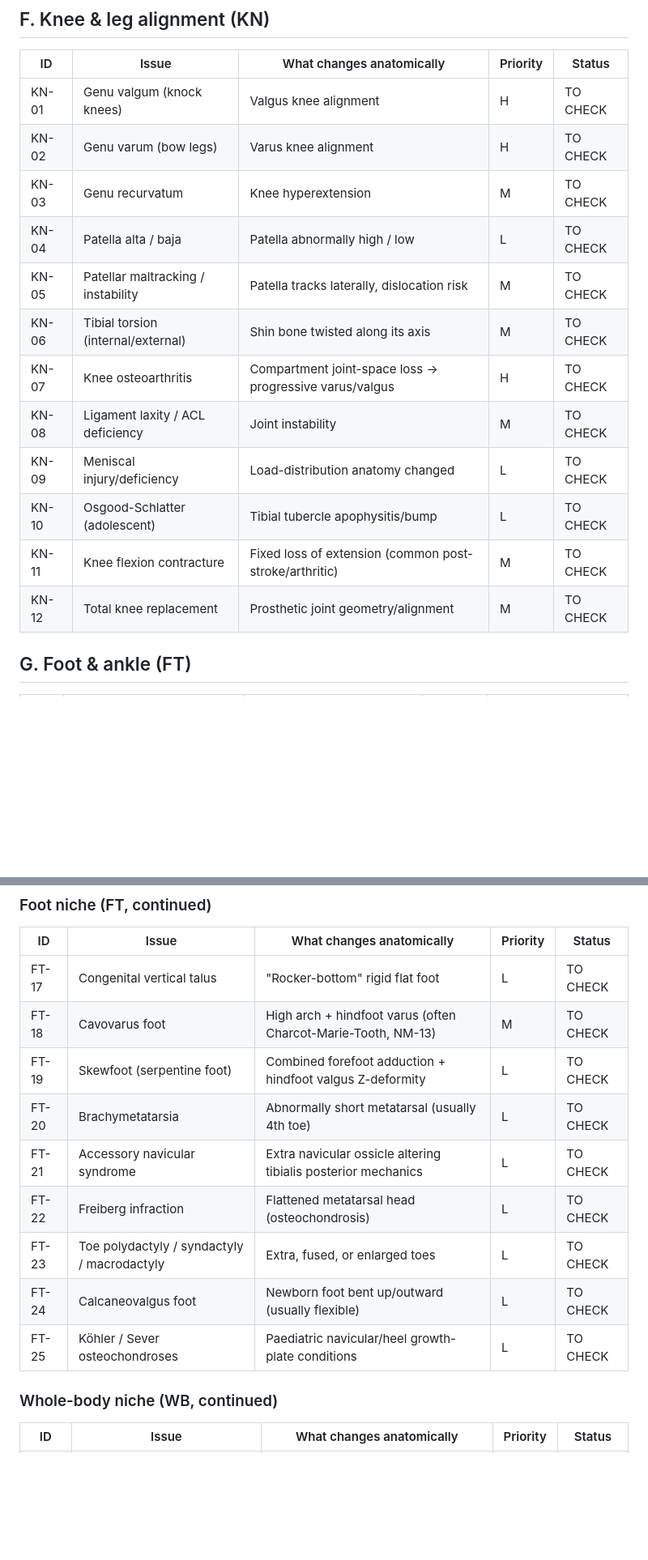
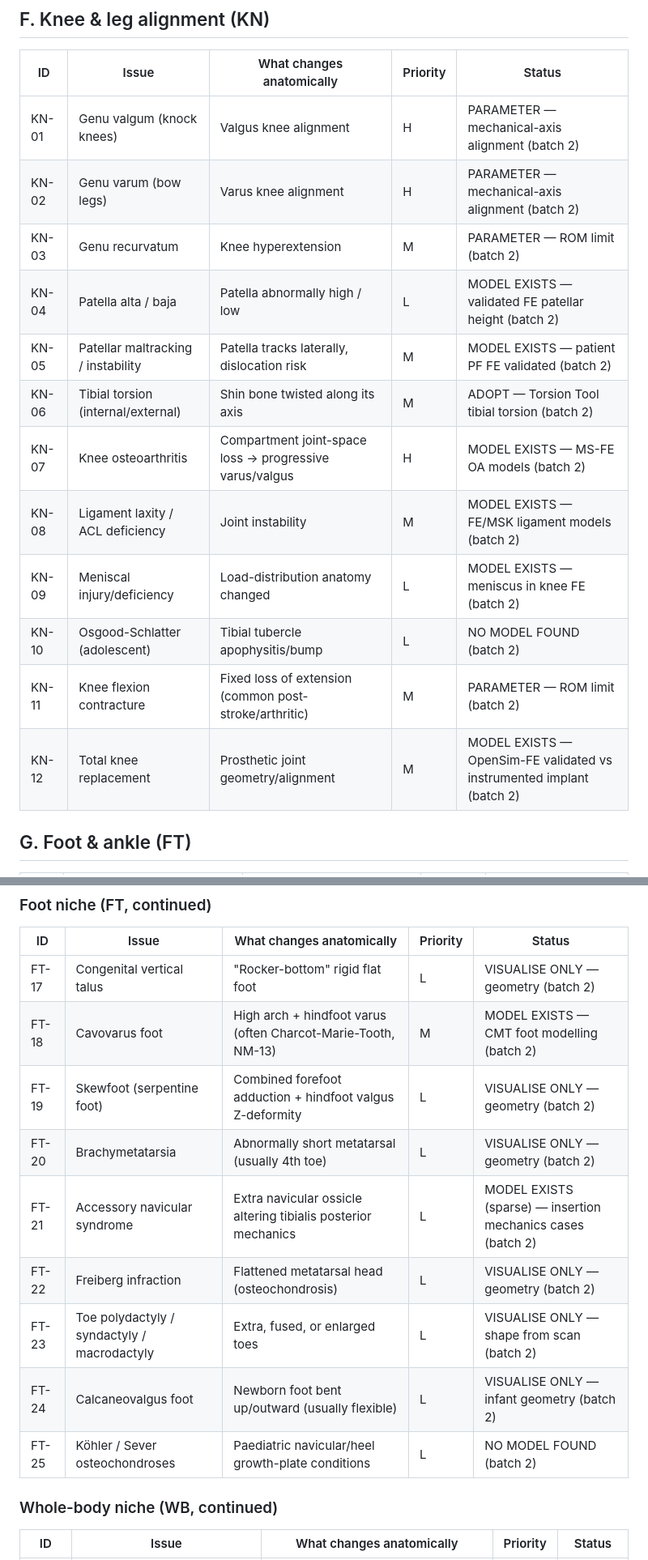
Before and after one commit to HarmannBitte/rehab-agent, a Markdown page: docs/anatomy-issues-checklist.md, 2 parts joined by grey strips. Shown at 81% size. Drawn GitHub-style; blank space fills up the shorter version.

```diff
--- a/docs/anatomy-issues-checklist.md
+++ b/docs/anatomy-issues-checklist.md
@@ -99,18 +99,18 @@
 
 | ID | Issue | What changes anatomically | Priority | Status |
 |---|---|---|---|---|
-| KN-01 | Genu valgum (knock knees) | Valgus knee alignment | H | TO CHECK |
-| KN-02 | Genu varum (bow legs) | Varus knee alignment | H | TO CHECK |
-| KN-03 | Genu recurvatum | Knee hyperextension | M | TO CHECK |
-| KN-04 | Patella alta / baja | Patella abnormally high / low | L | TO CHECK |
-| KN-05 | Patellar maltracking / instability | Patella tracks laterally, dislocation risk | M | TO CHECK |
-| KN-06 | Tibial torsion (internal/external) | Shin bone twisted along its axis | M | TO CHECK |
-| KN-07 | Knee osteoarthritis | Compartment joint-space loss → progressive varus/valgus | H | TO CHECK |
-| KN-08 | Ligament laxity / ACL deficiency | Joint instability | M | TO CHECK |
-| KN-09 | Meniscal injury/deficiency | Load-distribution anatomy changed | L | TO CHECK |
-| KN-10 | Osgood-Schlatter (adolescent) | Tibial tubercle apophysitis/bump | L | TO CHECK |
-| KN-11 | Knee flexion contracture | Fixed loss of extension (common post-stroke/arthritic) | M | TO CHECK |
-| KN-12 | Total knee replacement | Prosthetic joint geometry/alignment | M | TO CHECK |
+| KN-01 | Genu valgum (knock knees) | Valgus knee alignment | H | PARAMETER — mechanical-axis alignment (batch 2) |
+| KN-02 | Genu varum (bow legs) | Varus knee alignment | H | PARAMETER — mechanical-axis alignment (batch 2) |
+| KN-03 | Genu recurvatum | Knee hyperextension | M | PARAMETER — ROM limit (batch 2) |
+| KN-04 | Patella alta / baja | Patella abnormally high / low | L | MODEL EXISTS — validated FE patellar height (batch 2) |
+| KN-05 | Patellar maltracking / instability | Patella tracks laterally, dislocation risk | M | MODEL EXISTS — patient PF FE validated (batch 2) |
+| KN-06 | Tibial torsion (internal/external) | Shin bone twisted along its axis | M | ADOPT — Torsion Tool tibial torsion (batch 2) |
+| KN-07 | Knee osteoarthritis | Compartment joint-space loss → progressive varus/valgus | H | MODEL EXISTS — MS-FE OA models (batch 2) |
+| KN-08 | Ligament laxity / ACL deficiency | Joint instability | M | MODEL EXISTS — FE/MSK ligament models (batch 2) |
+| KN-09 | Meniscal injury/deficiency | Load-distribution anatomy changed | L | MODEL EXISTS — meniscus in knee FE (batch 2) |
+| KN-10 | Osgood-Schlatter (adolescent) | Tibial tubercle apophysitis/bump | L | NO MODEL FOUND (batch 2) |
+| KN-11 | Knee flexion contracture | Fixed loss of extension (common post-stroke/arthritic) | M | PARAMETER — ROM limit (batch 2) |
+| KN-12 | Total knee replacement | Prosthetic joint geometry/alignment | M | MODEL EXISTS — OpenSim-FE validated vs instrumented implant (batch 2) |
 
 ## G. Foot & ankle (FT)
 
@@ -296,15 +296,15 @@
 
 | ID | Issue | What changes anatomically | Priority | Status |
 |---|---|---|---|---|
-| FT-17 | Congenital vertical talus | "Rocker-bottom" rigid flat foot | L | TO CHECK |
-| FT-18 | Cavovarus foot | High arch + hindfoot varus (often Charcot-Marie-Tooth, NM-13) | M | TO CHECK |
-| FT-19 | Skewfoot (serpentine foot) | Combined forefoot adduction + hindfoot valgus Z-deformity | L | TO CHECK |
-| FT-20 | Brachymetatarsia | Abnormally short metatarsal (usually 4th toe) | L | TO CHECK |
-| FT-21 | Accessory navicular syndrome | Extra navicular ossicle altering tibialis posterior mechanics | L | TO CHECK |
-| FT-22 | Freiberg infraction | Flattened metatarsal head (osteochondrosis) | L | TO CHECK |
-| FT-23 | Toe polydactyly / syndactyly / macrodactyly | Extra, fused, or enlarged toes | L | TO CHECK |
-| FT-24 | Calcaneovalgus foot | Newborn foot bent up/outward (usually flexible) | L | TO CHECK |
-| FT-25 | Köhler / Sever osteochondroses | Paediatric navicular/heel growth-plate conditions | L | TO CHECK |
+| FT-17 | Congenital vertical talus | "Rocker-bottom" rigid flat foot | L | VISUALISE ONLY — geometry (batch 2) |
+| FT-18 | Cavovarus foot | High arch + hindfoot varus (often Charcot-Marie-Tooth, NM-13) | M | MODEL EXISTS — CMT foot modelling (batch 2) |
+| FT-19 | Skewfoot (serpentine foot) | Combined forefoot adduction + hindfoot valgus Z-deformity | L | VISUALISE ONLY — geometry (batch 2) |
+| FT-20 | Brachymetatarsia | Abnormally short metatarsal (usually 4th toe) | L | VISUALISE ONLY — geometry (batch 2) |
+| FT-21 | Accessory navicular syndrome | Extra navicular ossicle altering tibialis posterior mechanics | L | MODEL EXISTS (sparse) — insertion mechanics cases (batch 2) |
+| FT-22 | Freiberg infraction | Flattened metatarsal head (osteochondrosis) | L | VISUALISE ONLY — geometry (batch 2) |
+| FT-23 | Toe polydactyly / syndactyly / macrodactyly | Extra, fused, or enlarged toes | L | VISUALISE ONLY — shape from scan (batch 2) |
+| FT-24 | Calcaneovalgus foot | Newborn foot bent up/outward (usually flexible) | L | VISUALISE ONLY — infant geometry (batch 2) |
+| FT-25 | Köhler / Sever osteochondroses | Paediatric navicular/heel growth-plate conditions | L | NO MODEL FOUND (batch 2) |
 
 ### Whole-body niche (WB, continued)
 
```
Also changed, not shown: other parts of docs/anatomy-issues-checklist.md (+41 -39 lines), docs/anatomy-audit-batch2-hip-knee-foot.md (added, +159 -0 lines).
